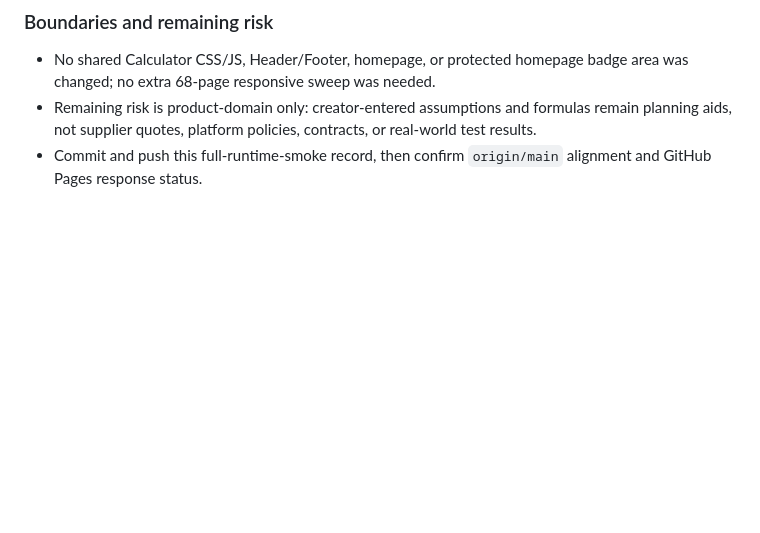
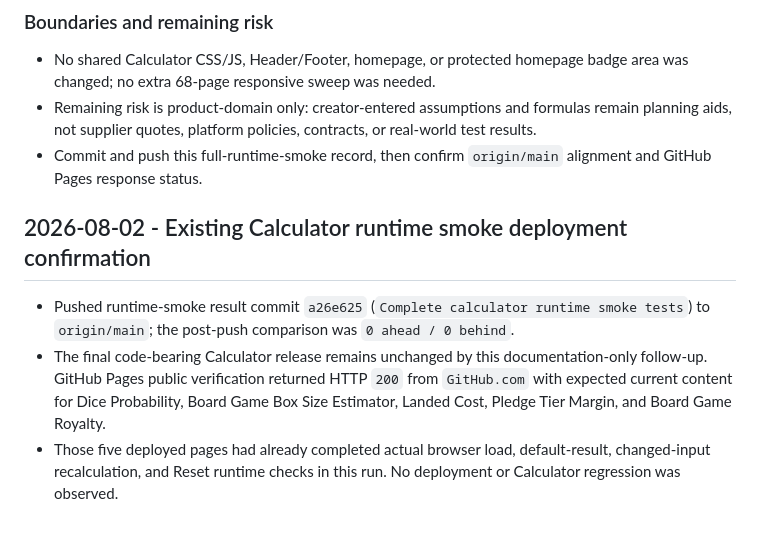
Before and after one commit to canghun13/tabletopmakerlab, a Markdown page: handover.md, the part around the change. Drawn GitHub-style; blank space fills up the shorter version.

Commit message:
Document calculator smoke deployment

```diff
--- a/handover.md
+++ b/handover.md
@@ -712,3 +712,9 @@ This is a practical creator workbench?遊춐t a generic board-game playing site.
 - No shared Calculator CSS/JS, Header/Footer, homepage, or protected homepage badge area was changed; no extra 68-page responsive sweep was needed.
 - Remaining risk is product-domain only: creator-entered assumptions and formulas remain planning aids, not supplier quotes, platform policies, contracts, or real-world test results.
 - Commit and push this full-runtime-smoke record, then confirm `origin/main` alignment and GitHub Pages response status.
+
+## 2026-08-02 - Existing Calculator runtime smoke deployment confirmation
+
+- Pushed runtime-smoke result commit `a26e625` (`Complete calculator runtime smoke tests`) to `origin/main`; the post-push comparison was `0 ahead / 0 behind`.
+- The final code-bearing Calculator release remains unchanged by this documentation-only follow-up. GitHub Pages public verification returned HTTP `200` from `GitHub.com` with expected current content for Dice Probability, Board Game Box Size Estimator, Landed Cost, Pledge Tier Margin, and Board Game Royalty.
+- Those five deployed pages had already completed actual browser load, default-result, changed-input recalculation, and Reset runtime checks in this run. No deployment or Calculator regression was observed.
```
